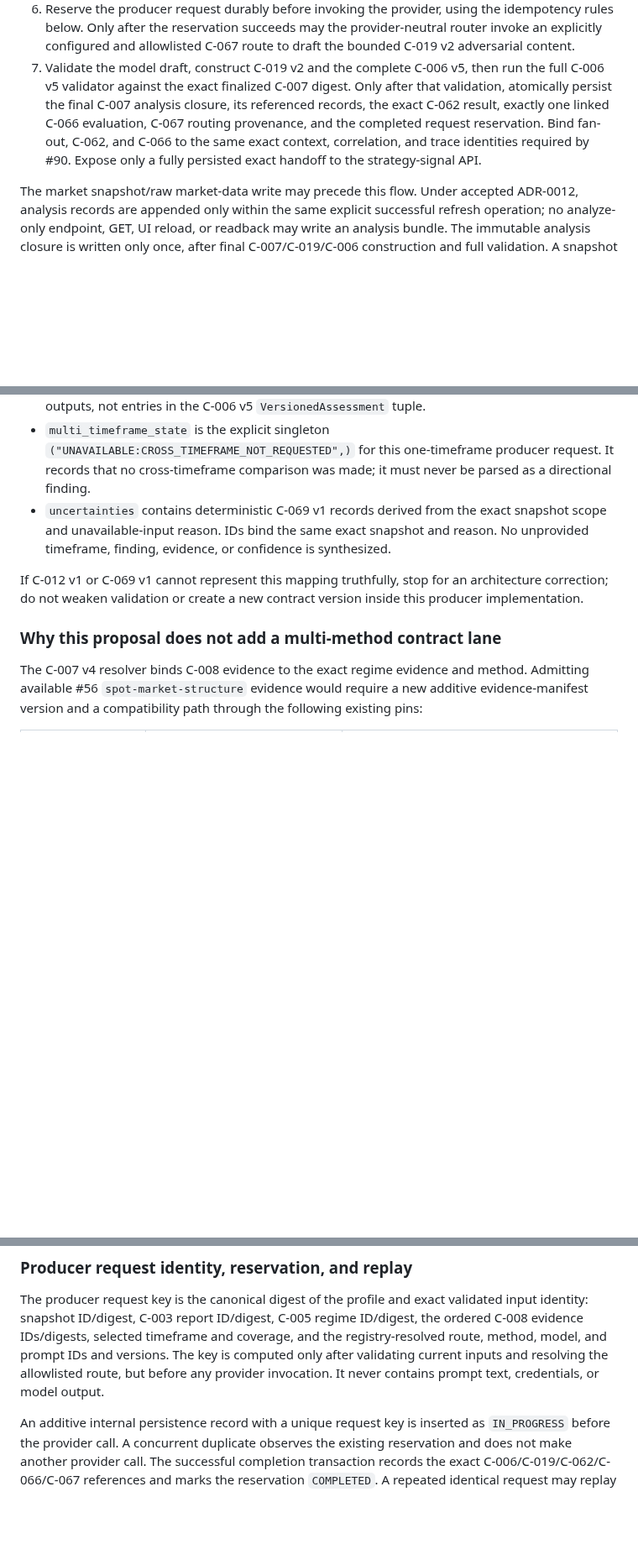
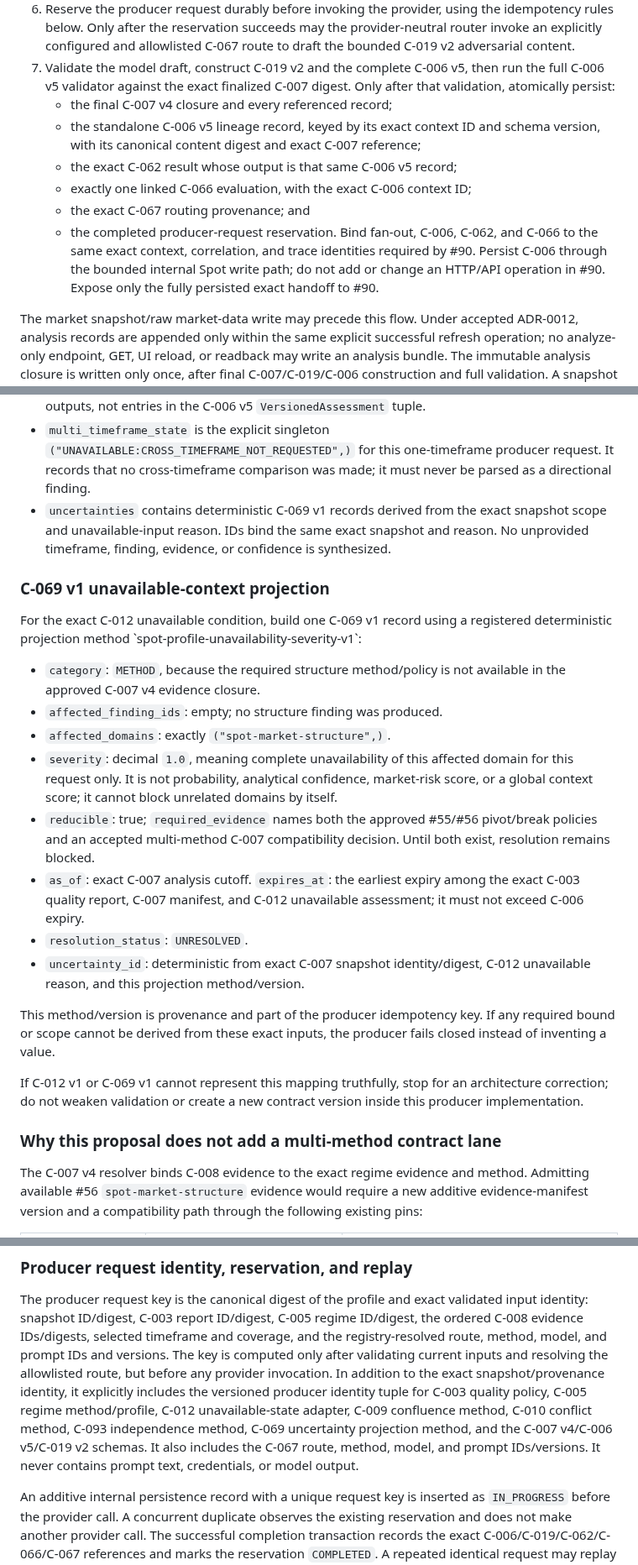
Before and after one commit to AnjanaKavinda/crypto-trading-ai-agent-platform, a Markdown page: docs/adr/ADR-0021-proposed-personal-spot-analysis-producer-path.md, 3 parts joined by grey strips. Shown at 84% size. GitHub-like rendering; blank space fills up the shorter version.

Commit message:
Clarify ADR-0021 exact lineage and uncertainty mapping

```diff
--- a/docs/adr/ADR-0021-proposed-personal-spot-analysis-producer-path.md
+++ b/docs/adr/ADR-0021-proposed-personal-spot-analysis-producer-path.md
@@ -162,12 +162,18 @@ The proposed producer boundary is:
    C-067 route to draft the bounded C-019 v2 adversarial content.
 7. Validate the model draft, construct C-019 v2 and the complete C-006 v5,
    then run the full C-006 v5 validator against the exact finalized C-007
-   digest. Only after that validation, atomically
-   persist the final C-007 analysis closure, its referenced records, the exact
-   C-062 result, exactly one linked C-066 evaluation, C-067 routing provenance,
-   and the completed request reservation. Bind fan-out, C-062, and C-066 to
-   the same exact context, correlation, and trace identities required by #90.
-   Expose only a fully persisted exact handoff to the strategy-signal API.
+   digest. Only after that validation, atomically persist:
+   - the final C-007 v4 closure and every referenced record;
+   - the standalone C-006 v5 lineage record, keyed by its exact context ID and
+     schema version, with its canonical content digest and exact C-007 reference;
+   - the exact C-062 result whose output is that same C-006 v5 record;
+   - exactly one linked C-066 evaluation, with the exact C-006 context ID;
+   - the exact C-067 routing provenance; and
+   - the completed producer-request reservation.
+   Bind fan-out, C-006, C-062, and C-066 to the same exact context,
+   correlation, and trace identities required by #90. Persist C-006 through
+   the bounded internal Spot write path; do not add or change an HTTP/API
+   operation in #90. Expose only the fully persisted exact handoff to #90.
 
 The market snapshot/raw market-data write may precede this flow. Under accepted
 ADR-0012, analysis records are appended only within the same explicit successful
@@ -249,6 +255,34 @@ Use this exact mapping:
   snapshot and reason. No unprovided timeframe, finding, evidence, or confidence
   is synthesized.
 
+### C-069 v1 unavailable-context projection
+
+For the exact C-012 unavailable condition, build one C-069 v1 record using a
+registered deterministic projection method
+\`spot-profile-unavailability-severity-v1\`:
+
+- `category`: `METHOD`, because the required structure method/policy is not
+  available in the approved C-007 v4 evidence closure.
+- `affected_finding_ids`: empty; no structure finding was produced.
+- `affected_domains`: exactly `("spot-market-structure",)`.
+- `severity`: decimal `1.0`, meaning complete unavailability of this affected
+  domain for this request only. It is not probability, analytical confidence,
+  market-risk score, or a global context score; it cannot block unrelated
+  domains by itself.
+- `reducible`: true; `required_evidence` names both the approved #55/#56
+  pivot/break policies and an accepted multi-method C-007 compatibility
+  decision. Until both exist, resolution remains blocked.
+- `as_of`: exact C-007 analysis cutoff. `expires_at`: the earliest expiry among
+  the exact C-003 quality report, C-007 manifest, and C-012 unavailable
+  assessment; it must not exceed C-006 expiry.
+- `resolution_status`: `UNRESOLVED`.
+- `uncertainty_id`: deterministic from exact C-007 snapshot identity/digest,
+  C-012 unavailable reason, and this projection method/version.
+
+This method/version is provenance and part of the producer idempotency key.
+If any required bound or scope cannot be derived from these exact inputs, the
+producer fails closed instead of inventing a value.
+
 If C-012 v1 or C-069 v1 cannot represent this mapping truthfully, stop for an
 architecture correction; do not weaken validation or create a new contract
 version inside this producer implementation.
@@ -285,9 +319,15 @@ The producer request key is the canonical digest of the profile and exact
 validated input identity: snapshot ID/digest, C-003 report ID/digest, C-005
 regime ID/digest, the ordered C-008 evidence IDs/digests, selected timeframe and
 coverage, and the registry-resolved route, method, model, and prompt IDs and
-versions. The key is computed only after validating current inputs and
-resolving the allowlisted route, but before any provider invocation. It never
-contains prompt text, credentials, or model output.
+versions. The key is computed only after validating current inputs and resolving the
+allowlisted route, but before any provider invocation. In addition to the exact
+snapshot/provenance identity, it explicitly includes the versioned producer
+identity tuple for C-003 quality policy, C-005 regime method/profile, C-012
+unavailable-state adapter, C-009 confluence method, C-010 conflict method,
+C-093 independence method, C-069 uncertainty projection method, and the C-007
+v4/C-006 v5/C-019 v2 schemas. It also includes the C-067 route, method, model,
+and prompt IDs/versions. It never contains prompt text, credentials, or model
+output.
 
 An additive internal persistence record with a unique request key is inserted
 as `IN_PROGRESS` before the provider call. A concurrent duplicate observes the
```
Also changed, not shown: other parts of docs/adr/ADR-0021-proposed-personal-spot-analysis-producer-path.md (+4 -1 lines).
